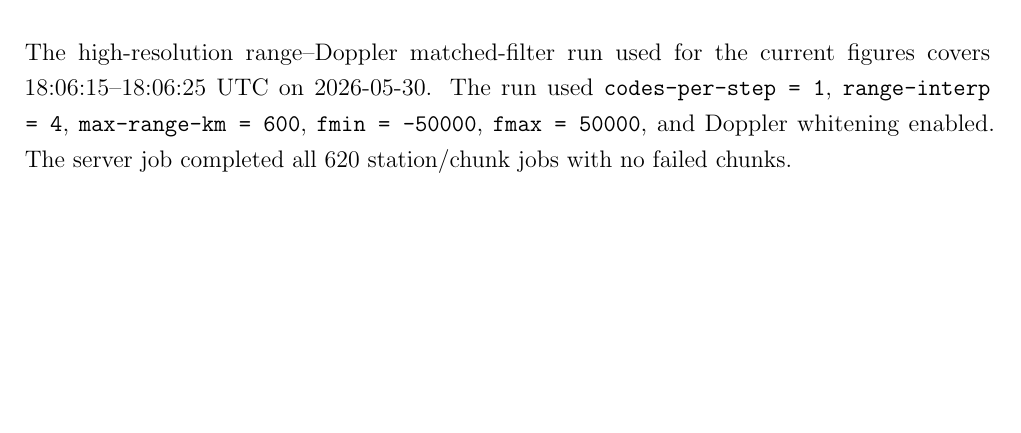
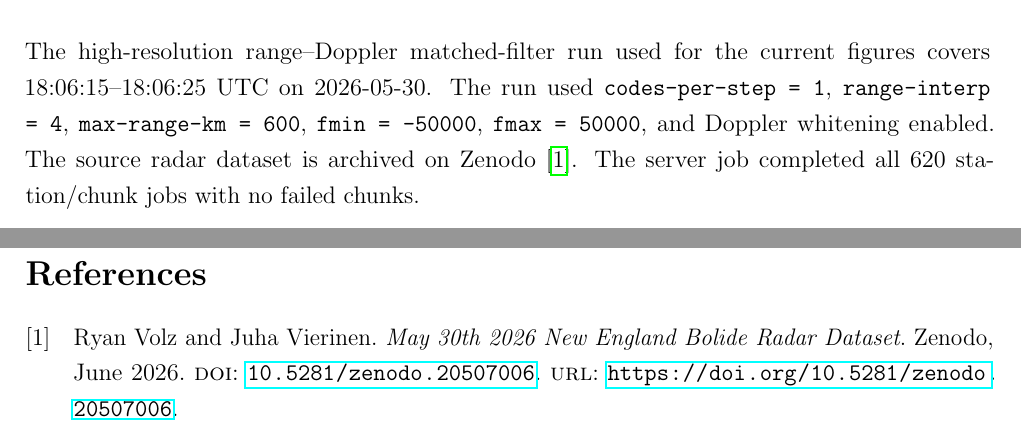
Before and after one commit to jvierine/new_england_bolide, a LaTeX document (reports/processing_report.tex, which reads reports/references.bib): part of page 1 of 10 before the commit and two parts of pages 1 and 9 of 11 after it, the two joined at a grey line, cut so that both start at the same text, the shorter picture padded with empty space. The pictures show the PDF file reports/processing_report.pdf that the author committed with the source.

Commit message:
Cite Zenodo radar dataset in report

```diff
--- a/reports/processing_report.tex
+++ b/reports/processing_report.tex
@@ -29,7 +32,8 @@ The high-resolution range--Doppler matched-filter run used for the current
 figures covers 18:06:15--18:06:25 UTC on 2026-05-30.  The run used
 \texttt{codes-per-step = 1}, \texttt{range-interp = 4},
 \texttt{max-range-km = 600}, \texttt{fmin = -50000},
-\texttt{fmax = 50000}, and Doppler whitening enabled.  The server job
+\texttt{fmax = 50000}, and Doppler whitening enabled.  The source radar
+dataset is archived on Zenodo \cite{volz_2026_20507006}.  The server job
 completed all 620 station/chunk jobs with no failed chunks.
 
 The merged products are in
--- /dev/null
+++ b/reports/references.bib
@@ -0,0 +1,10 @@
+@dataset{volz_2026_20507006,
+  author       = {Volz, Ryan and
+                  Vierinen, Juha},
+  title        = {May 30th 2026 New England Bolide Radar Dataset},
+  month        = jun,
+  year         = 2026,
+  publisher    = {Zenodo},
+  doi          = {10.5281/zenodo.20507006},
+  url          = {https://doi.org/10.5281/zenodo.20507006},
+}
```
Also changed, not shown: reports/processing_report.pdf, reports/processing_report.tex (5 more changed lines).
